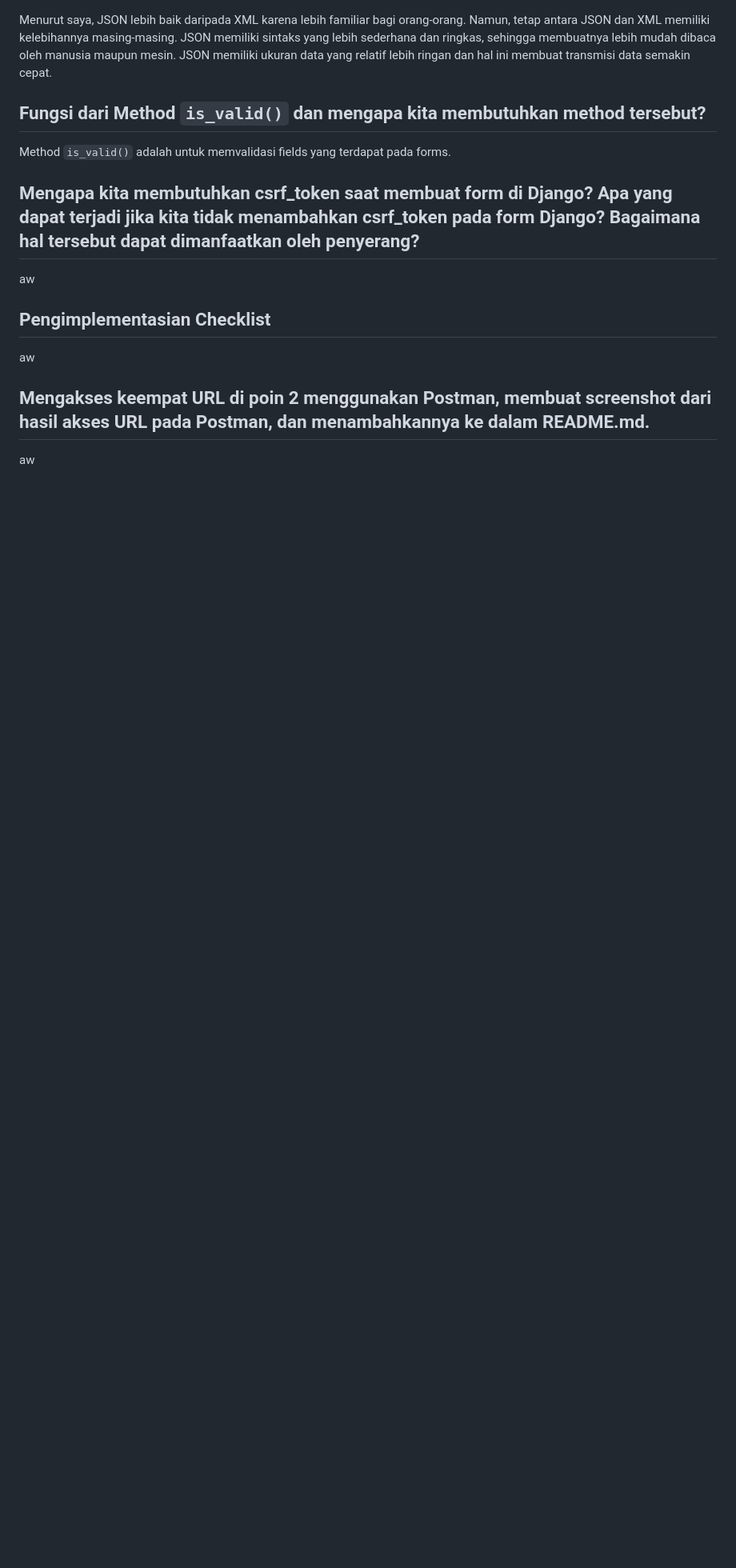
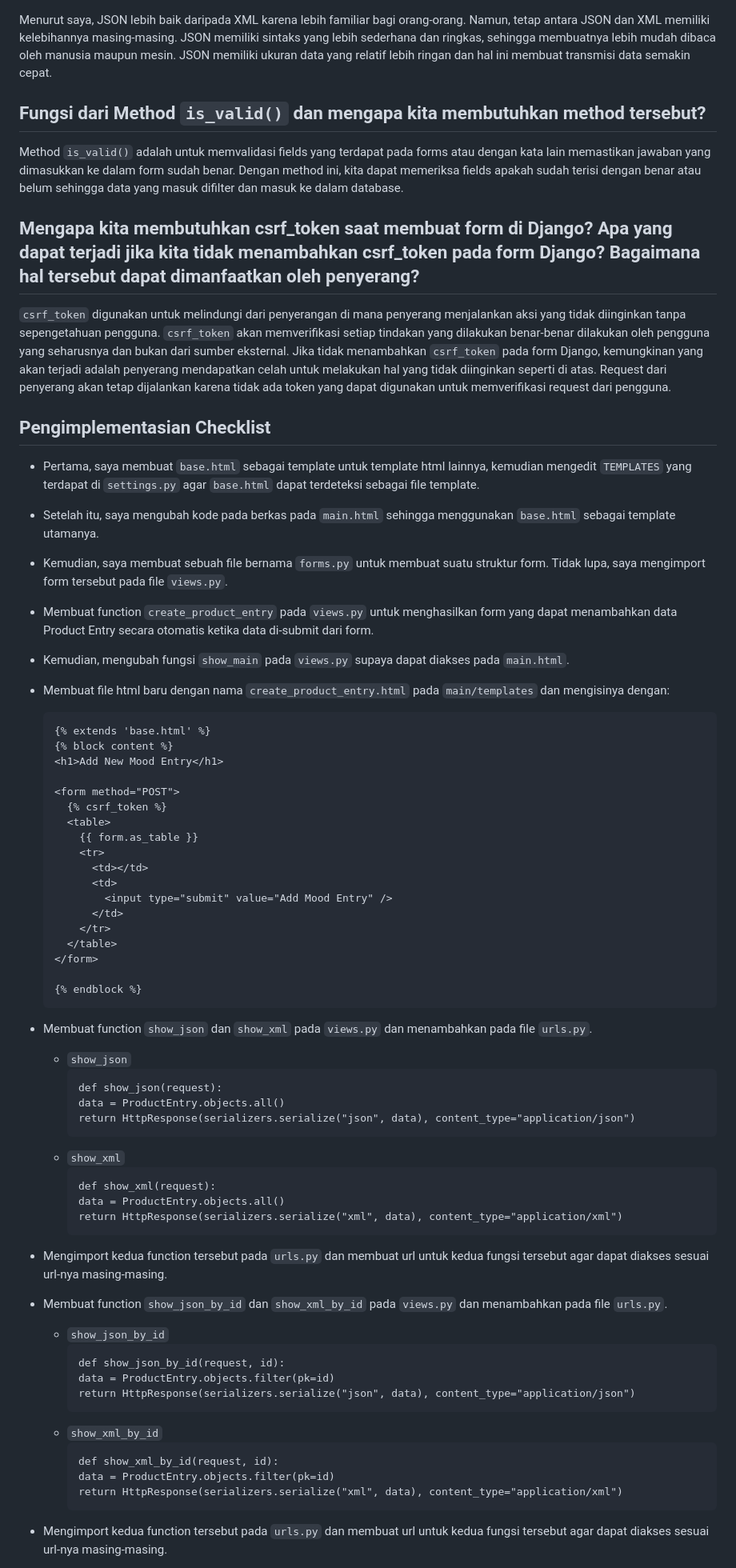
Before and after one commit to daavidjuan/Sugeng-Avenue, a Markdown page: README.md, the part around the change printed below. Shown: that part at 80% size. GitHub-like rendering; folded sections open; blank space fills up the shorter version.

````diff
--- a/README.md
+++ b/README.md
@@ -66,13 +73,64 @@ Dalam sebuah platform, data delivery memungkinkan untuk memberikan kita beberapa
 Menurut saya, JSON lebih baik daripada XML karena lebih familiar bagi orang-orang. Namun, tetap antara JSON dan XML memiliki kelebihannya masing-masing. JSON memiliki sintaks yang lebih sederhana dan ringkas, sehingga membuatnya lebih mudah dibaca oleh manusia maupun mesin. JSON memiliki ukuran data yang relatif lebih ringan dan hal ini membuat transmisi data semakin cepat.
 
 ## Fungsi dari Method `is_valid()` dan mengapa kita membutuhkan method tersebut?
-Method `is_valid()` adalah untuk memvalidasi fields yang terdapat pada forms.
+Method `is_valid()` adalah untuk memvalidasi fields yang terdapat pada forms atau dengan kata lain memastikan jawaban yang dimasukkan ke dalam form sudah benar. Dengan method ini, kita dapat memeriksa fields apakah sudah terisi dengan benar atau belum sehingga data yang masuk difilter dan masuk ke dalam database.
 
 ## Mengapa kita membutuhkan csrf_token saat membuat form di Django? Apa yang dapat terjadi jika kita tidak menambahkan csrf_token pada form Django? Bagaimana hal tersebut dapat dimanfaatkan oleh penyerang?
-aw
+`csrf_token` digunakan untuk melindungi dari penyerangan di mana penyerang menjalankan aksi yang tidak diinginkan tanpa sepengetahuan pengguna. `csrf_token` akan memverifikasi setiap tindakan yang dilakukan benar-benar dilakukan oleh pengguna yang seharusnya dan bukan dari sumber eksternal. Jika tidak menambahkan `csrf_token` pada form Django, kemungkinan yang akan terjadi adalah penyerang mendapatkan celah untuk melakukan hal yang tidak diinginkan seperti di atas. Request dari penyerang akan tetap dijalankan karena tidak ada token yang dapat digunakan untuk memverifikasi request dari pengguna.
 
 ## Pengimplementasian Checklist
-aw
+  - Pertama, saya membuat `base.html` sebagai template untuk template html lainnya, kemudian mengedit `TEMPLATES` yang terdapat di `settings.py` agar `base.html` dapat terdeteksi sebagai file template.
+  - Setelah itu, saya mengubah kode pada berkas pada `main.html` sehingga menggunakan `base.html` sebagai template utamanya.
+  - Kemudian, saya membuat sebuah file bernama `forms.py` untuk membuat suatu struktur form. Tidak lupa, saya mengimport form tersebut pada file `views.py`.
+  - Membuat function `create_product_entry` pada `views.py` untuk menghasilkan form yang dapat menambahkan data Product Entry secara otomatis ketika data di-submit dari form.
+  - Kemudian, mengubah fungsi `show_main` pada `views.py` supaya dapat diakses pada `main.html`.
+  - Membuat file html baru dengan nama `create_product_entry.html` pada `main/templates` dan mengisinya dengan:
+    ```
+    {% extends 'base.html' %}
+    {% block content %}
+    <h1>Add New Mood Entry</h1>
 
-## Mengakses keempat URL di poin 2 menggunakan Postman, membuat screenshot dari hasil akses URL pada Postman, dan menambahkannya ke dalam README.md.
-aw
+    <form method="POST">
+      {% csrf_token %}
+      <table>
+        {{ form.as_table }}
+        <tr>
+          <td></td>
+          <td>
+            <input type="submit" value="Add Mood Entry" />
+          </td>
+        </tr>
+      </table>
+    </form>
+
+    {% endblock %}
+    ```
+  - Membuat function `show_json` dan `show_xml` pada `views.py` dan menambahkan pada file `urls.py`.
+    - `show_json`
+      ```
+      def show_json(request):
+      data = ProductEntry.objects.all()
+      return HttpResponse(serializers.serialize("json", data), content_type="application/json")
+      ```
+    - `show_xml`
+      ```
+      def show_xml(request):
+      data = ProductEntry.objects.all()
+      return HttpResponse(serializers.serialize("xml", data), content_type="application/xml")
+      ```
+  - Mengimport kedua function tersebut pada `urls.py` dan membuat url untuk kedua fungsi tersebut agar dapat diakses sesuai url-nya masing-masing.
+  - Membuat function `show_json_by_id` dan `show_xml_by_id` pada `views.py` dan menambahkan pada file `urls.py`.
+    - `show_json_by_id`
+      ```
+      def show_json_by_id(request, id):
+      data = ProductEntry.objects.filter(pk=id)
+      return HttpResponse(serializers.serialize("json", data), content_type="application/json")
+      ```
+    - `show_xml_by_id`
+      ```
+      def show_xml_by_id(request, id):
+      data = ProductEntry.objects.filter(pk=id)
+      return HttpResponse(serializers.serialize("xml", data), content_type="application/xml")
+      ```
+  - Mengimport kedua function tersebut pada `urls.py` dan membuat url untuk kedua fungsi tersebut agar dapat diakses sesuai url-nya masing-masing.
+
````
Also changed, not shown: other parts of README.md (+14 -0 lines).
